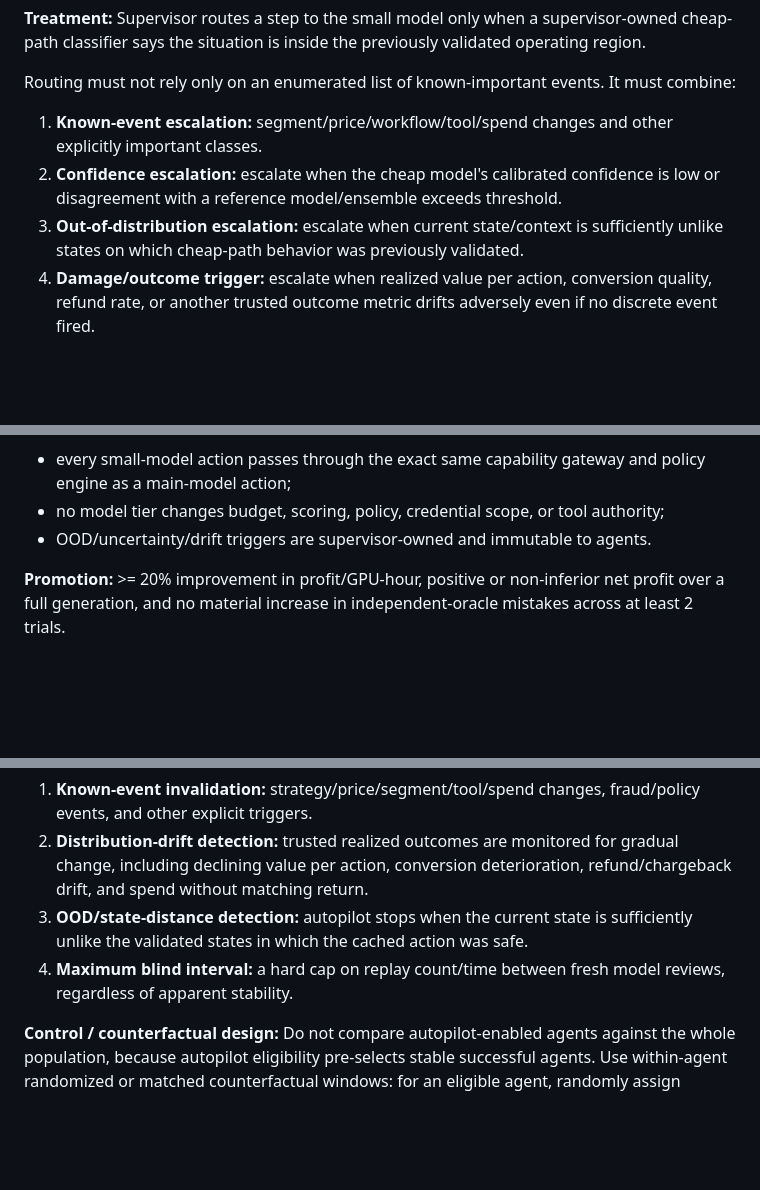
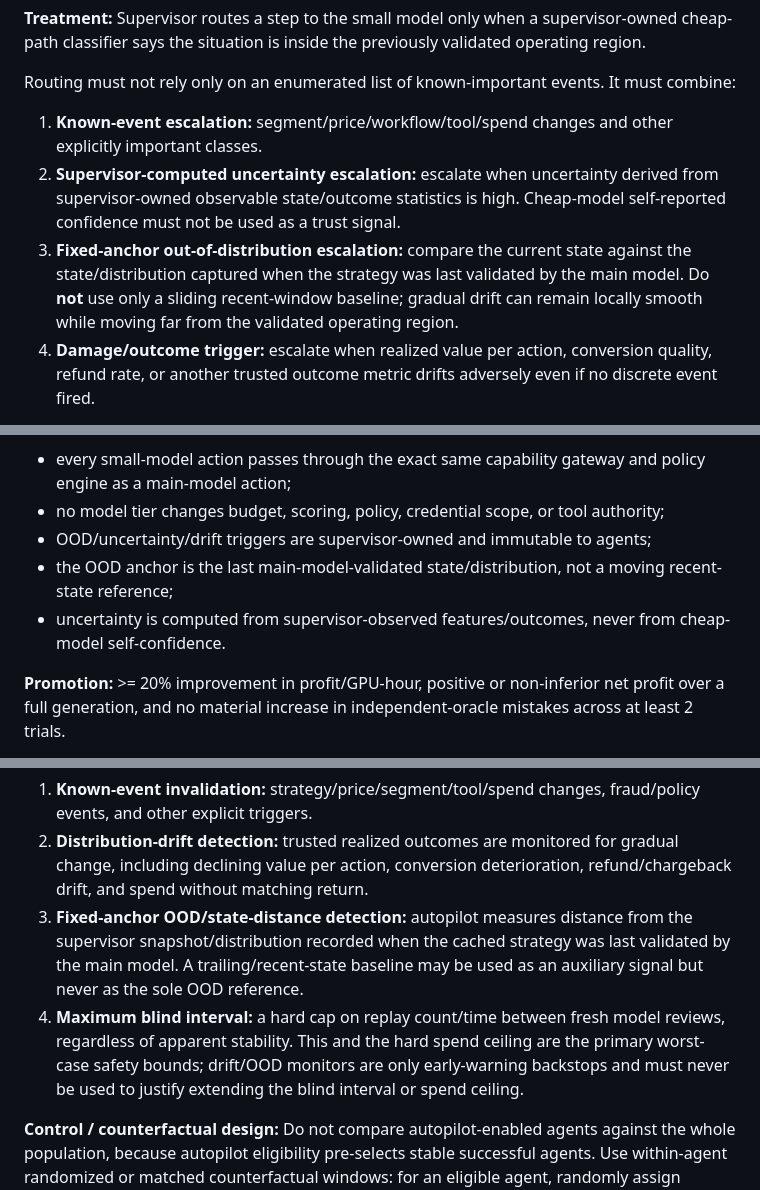
Before and after one commit to US0RIS/Qwenomatic, a Markdown page: EXPERIMENTS.md, 3 parts joined by grey strips. Rendered like a GitHub page; blank space fills up the shorter version.

Commit message:
Anchor fast-path drift detection to last validated state

```diff
--- a/EXPERIMENTS.md
+++ b/EXPERIMENTS.md
@@ -281,8 +283,8 @@ Preferred crossover blocks:
 Routing must not rely only on an enumerated list of known-important events. It must combine:
 
 1. **Known-event escalation:** segment/price/workflow/tool/spend changes and other explicitly important classes.
-2. **Confidence escalation:** escalate when the cheap model's calibrated confidence is low or disagreement with a reference model/ensemble exceeds threshold.
-3. **Out-of-distribution escalation:** escalate when current state/context is sufficiently unlike states on which cheap-path behavior was previously validated.
+2. **Supervisor-computed uncertainty escalation:** escalate when uncertainty derived from supervisor-owned observable state/outcome statistics is high. Cheap-model self-reported confidence must not be used as a trust signal.
+3. **Fixed-anchor out-of-distribution escalation:** compare the current state against the state/distribution captured when the strategy was last validated by the main model. Do **not** use only a sliding recent-window baseline; gradual drift can remain locally smooth while moving far from the validated operating region.
 4. **Damage/outcome trigger:** escalate when realized value per action, conversion quality, refund rate, or another trusted outcome metric drifts adversely even if no discrete event fired.
 
 **Control:** main model for every inference step.
@@ -302,7 +304,9 @@ Routing must not rely only on an enumerated list of known-important events. It m
 **Guardrails:**
 - every small-model action passes through the exact same capability gateway and policy engine as a main-model action;
 - no model tier changes budget, scoring, policy, credential scope, or tool authority;
-- OOD/uncertainty/drift triggers are supervisor-owned and immutable to agents.
+- OOD/uncertainty/drift triggers are supervisor-owned and immutable to agents;
+- the OOD anchor is the last main-model-validated state/distribution, not a moving recent-state reference;
+- uncertainty is computed from supervisor-observed features/outcomes, never from cheap-model self-confidence.
 
 **Promotion:** >= 20% improvement in profit/GPU-hour, positive or non-inferior net profit over a full generation, and no material increase in independent-oracle mistakes across at least 2 trials.
 
@@ -324,8 +328,8 @@ The stability predicate must not rely only on enumerated incident signatures. It
 
 1. **Known-event invalidation:** strategy/price/segment/tool/spend changes, fraud/policy events, and other explicit triggers.
 2. **Distribution-drift detection:** trusted realized outcomes are monitored for gradual change, including declining value per action, conversion deterioration, refund/chargeback drift, and spend without matching return.
-3. **OOD/state-distance detection:** autopilot stops when the current state is sufficiently unlike the validated states in which the cached action was safe.
-4. **Maximum blind interval:** a hard cap on replay count/time between fresh model reviews, regardless of apparent stability.
+3. **Fixed-anchor OOD/state-distance detection:** autopilot measures distance from the supervisor snapshot/distribution recorded when the cached strategy was last validated by the main model. A trailing/recent-state baseline may be used as an auxiliary signal but never as the sole OOD reference.
+4. **Maximum blind interval:** a hard cap on replay count/time between fresh model reviews, regardless of apparent stability. This and the hard spend ceiling are the primary worst-case safety bounds; drift/OOD monitors are only early-warning backstops and must never be used to justify extending the blind interval or spend ceiling.
 
 **Control / counterfactual design:** Do not compare autopilot-enabled agents against the whole population, because autopilot eligibility pre-selects stable successful agents. Use within-agent randomized or matched counterfactual windows: for an eligible agent, randomly assign otherwise-equivalent opportunities/windows to autopilot vs fresh-model execution where practical, or use a predeclared crossover design.
 
```
Also changed, not shown: other parts of EXPERIMENTS.md (+5 -0 lines).
